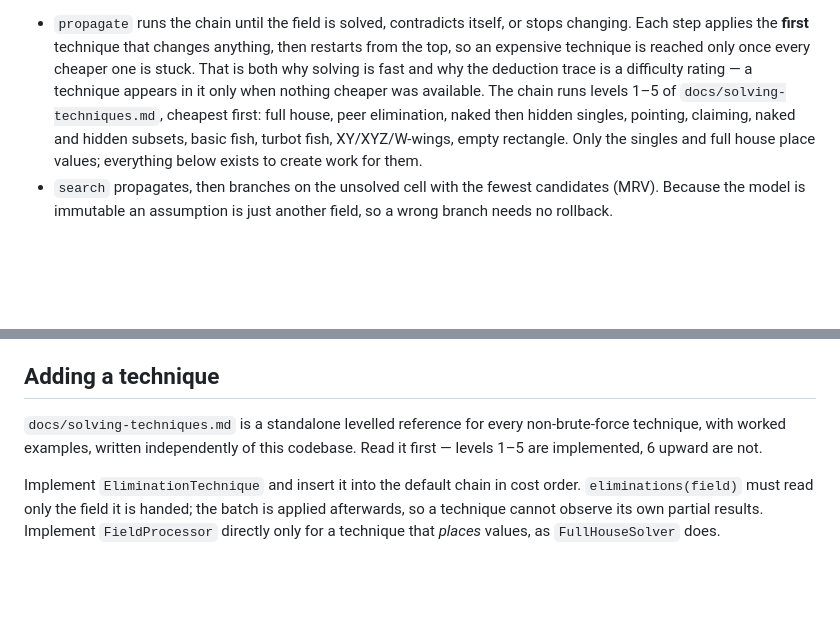
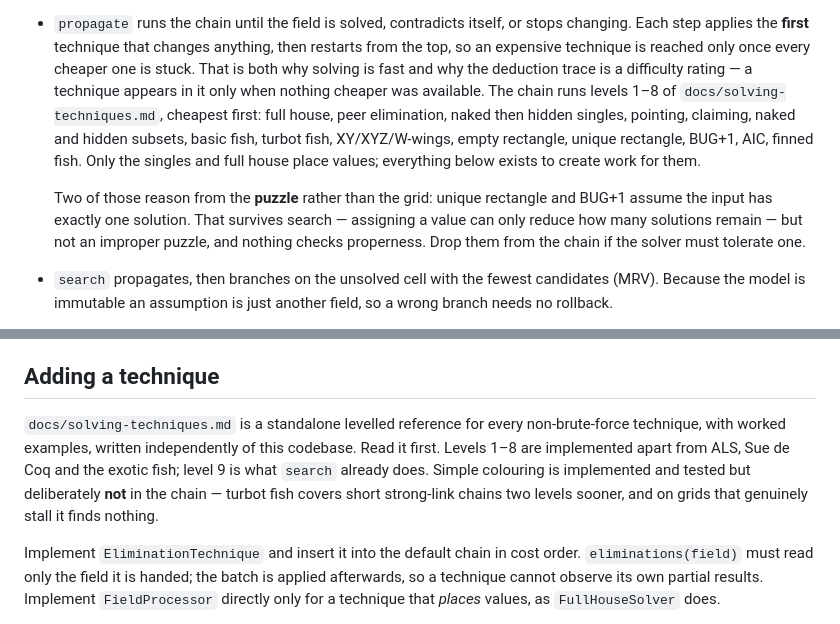
Before and after one commit to niebes/sudoku, a Markdown page: CLAUDE.md, 2 parts joined by grey strips. Drawn GitHub-style; blank space fills up the shorter version.

Commit message:
Record what the chain now runs
Levels 6 to 8 landed, so CLAUDE.md's summary of the chain and of what is left
were both out of date. Notes the two techniques that reason from the puzzle
rather than the grid, and why simple colouring is implemented but not in the
chain.

Co-Authored-By: Claude Opus 5 (1M context) <noreply@anthropic.com>
Claude-Session: https://claude.ai/code/session_01CRUimaxEzvYhFAe2nUyg3E

```diff
--- a/CLAUDE.md
+++ b/CLAUDE.md
@@ -68,10 +68,16 @@ columns. The queries techniques are built from, all on `Field`:
   step applies the **first** technique that changes anything, then restarts from the top, so an
   expensive technique is reached only once every cheaper one is stuck. That is both why solving is
   fast and why the deduction trace is a difficulty rating — a technique appears in it only when
-  nothing cheaper was available. The chain runs levels 1–5 of `docs/solving-techniques.md`, cheapest
+  nothing cheaper was available. The chain runs levels 1–8 of `docs/solving-techniques.md`, cheapest
   first: full house, peer elimination, naked then hidden singles, pointing, claiming, naked and
-  hidden subsets, basic fish, turbot fish, XY/XYZ/W-wings, empty rectangle. Only the singles and
-  full house place values; everything below exists to create work for them.
+  hidden subsets, basic fish, turbot fish, XY/XYZ/W-wings, empty rectangle, unique rectangle,
+  BUG+1, AIC, finned fish. Only the singles and full house place values; everything below exists
+  to create work for them.
+
+  Two of those reason from the **puzzle** rather than the grid: unique rectangle and BUG+1 assume
+  the input has exactly one solution. That survives search — assigning a value can only reduce how
+  many solutions remain — but not an improper puzzle, and nothing checks properness. Drop them from
+  the chain if the solver must tolerate one.
 - `search` propagates, then branches on the unsolved cell with the fewest candidates (MRV). Because
   the model is immutable an assumption is just another field, so a wrong branch needs no rollback.
 
@@ -91,8 +97,10 @@ as ordinary values.
 ## Adding a technique
 
 `docs/solving-techniques.md` is a standalone levelled reference for every non-brute-force technique,
-with worked examples, written independently of this codebase. Read it first — levels 1–5 are
-implemented, 6 upward are not.
+with worked examples, written independently of this codebase. Read it first. Levels 1–8 are implemented apart
+from ALS, Sue de Coq and the exotic fish; level 9 is what `search` already does. Simple colouring
+is implemented and tested but deliberately **not** in the chain — turbot fish covers short
+strong-link chains two levels sooner, and on grids that genuinely stall it finds nothing.
 
 Implement `EliminationTechnique` and insert it into the default chain in cost order. `eliminations(field)`
 must read only the field it is handed; the batch is applied afterwards, so a technique cannot observe
```
